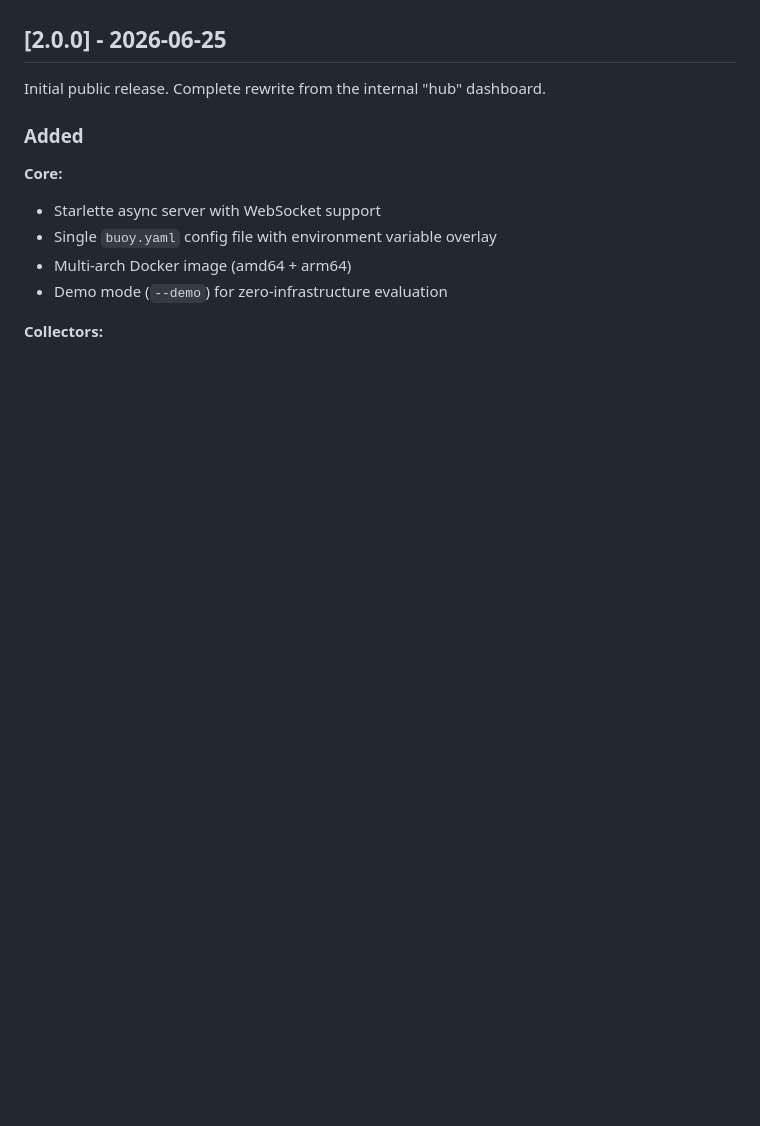
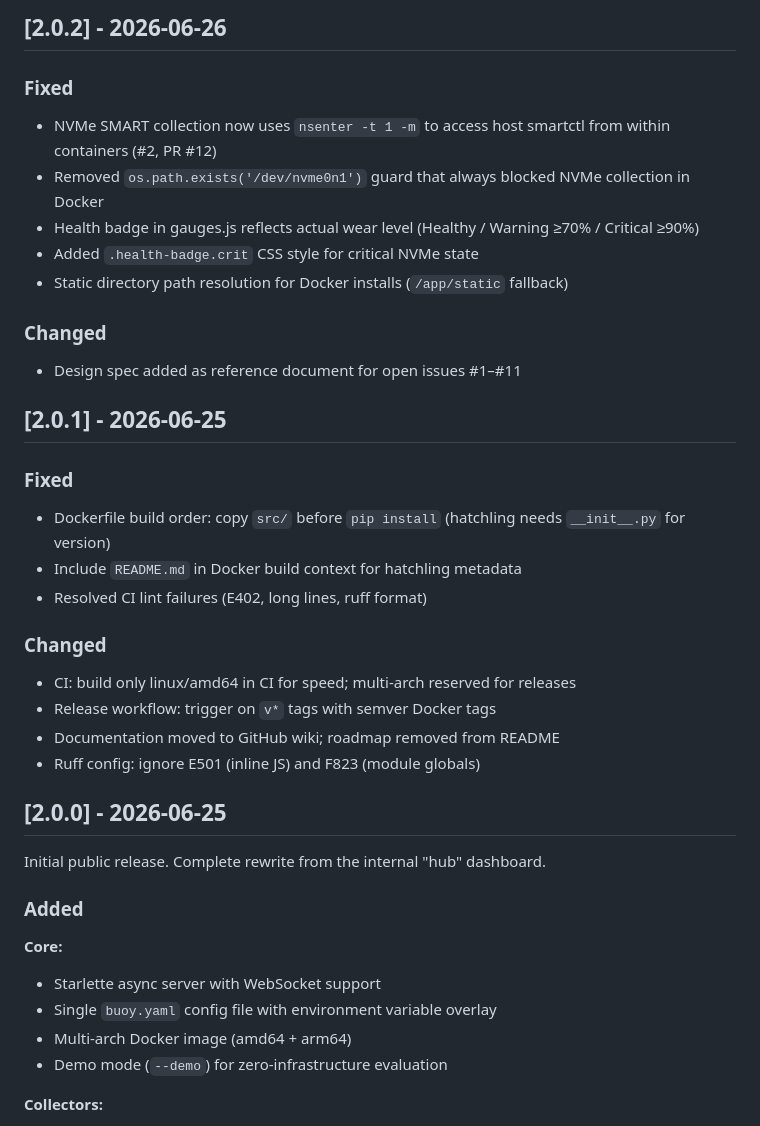
Before and after one commit to gfargo/buoy, a Markdown page: CHANGELOG.md, the part around one of its changes. Rendered like a GitHub page; blank space fills up the shorter version.

```diff
--- a/CHANGELOG.md
+++ b/CHANGELOG.md
@@ -4,3 +67,27 @@ All notable changes to Buoy are documented here.
+## [2.0.2] - 2026-06-26
+
+### Fixed
+- NVMe SMART collection now uses `nsenter -t 1 -m` to access host smartctl from within containers (#2, PR #12)
+- Removed `os.path.exists('/dev/nvme0n1')` guard that always blocked NVMe collection in Docker
+- Health badge in gauges.js reflects actual wear level (Healthy / Warning ≥70% / Critical ≥90%)
+- Added `.health-badge.crit` CSS style for critical NVMe state
+- Static directory path resolution for Docker installs (`/app/static` fallback)
+
+### Changed
+- Design spec added as reference document for open issues #1–#11
+
+## [2.0.1] - 2026-06-25
+
+### Fixed
+- Dockerfile build order: copy `src/` before `pip install` (hatchling needs `__init__.py` for version)
+- Include `README.md` in Docker build context for hatchling metadata
+- Resolved CI lint failures (E402, long lines, ruff format)
+
+### Changed
+- CI: build only linux/amd64 in CI for speed; multi-arch reserved for releases
+- Release workflow: trigger on `v*` tags with semver Docker tags
+- Documentation moved to GitHub wiki; roadmap removed from README
+- Ruff config: ignore E501 (inline JS) and F823 (module globals)
 
 ## [2.0.0] - 2026-06-25
 
```
Also changed, not shown: other parts of CHANGELOG.md (+63 -29 lines).
